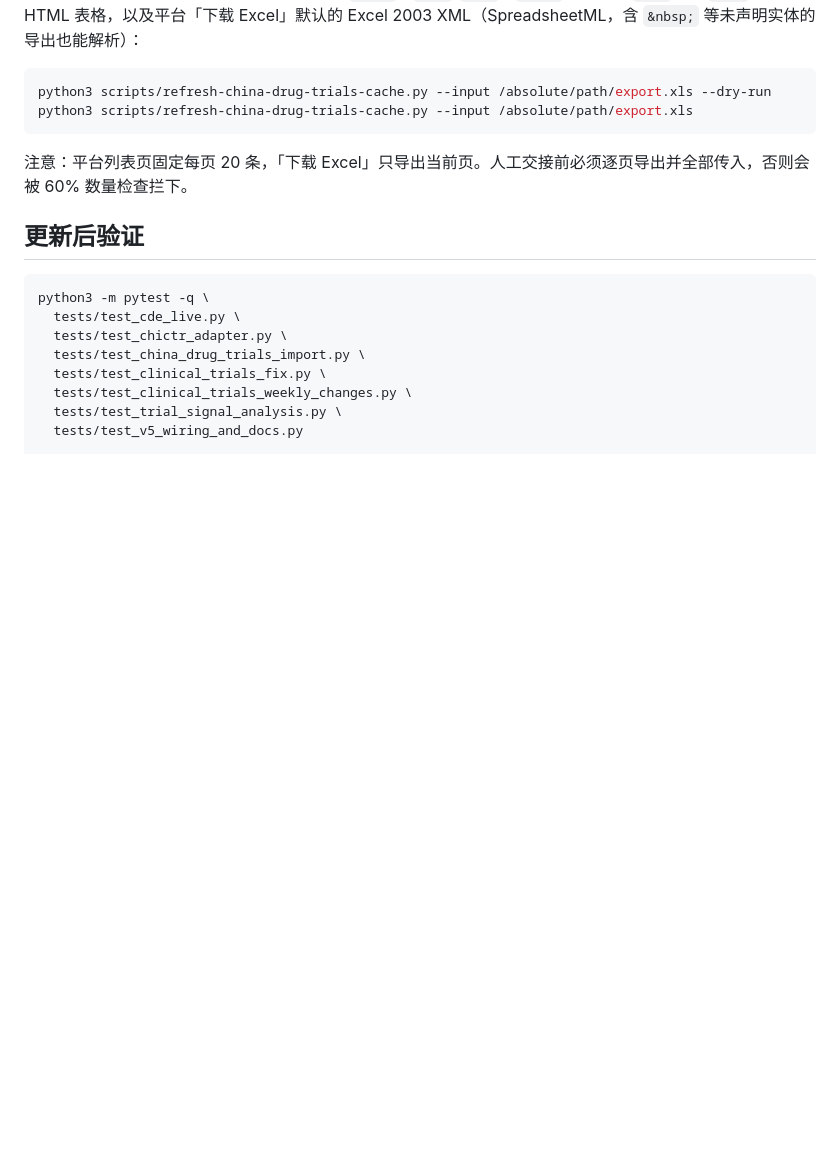
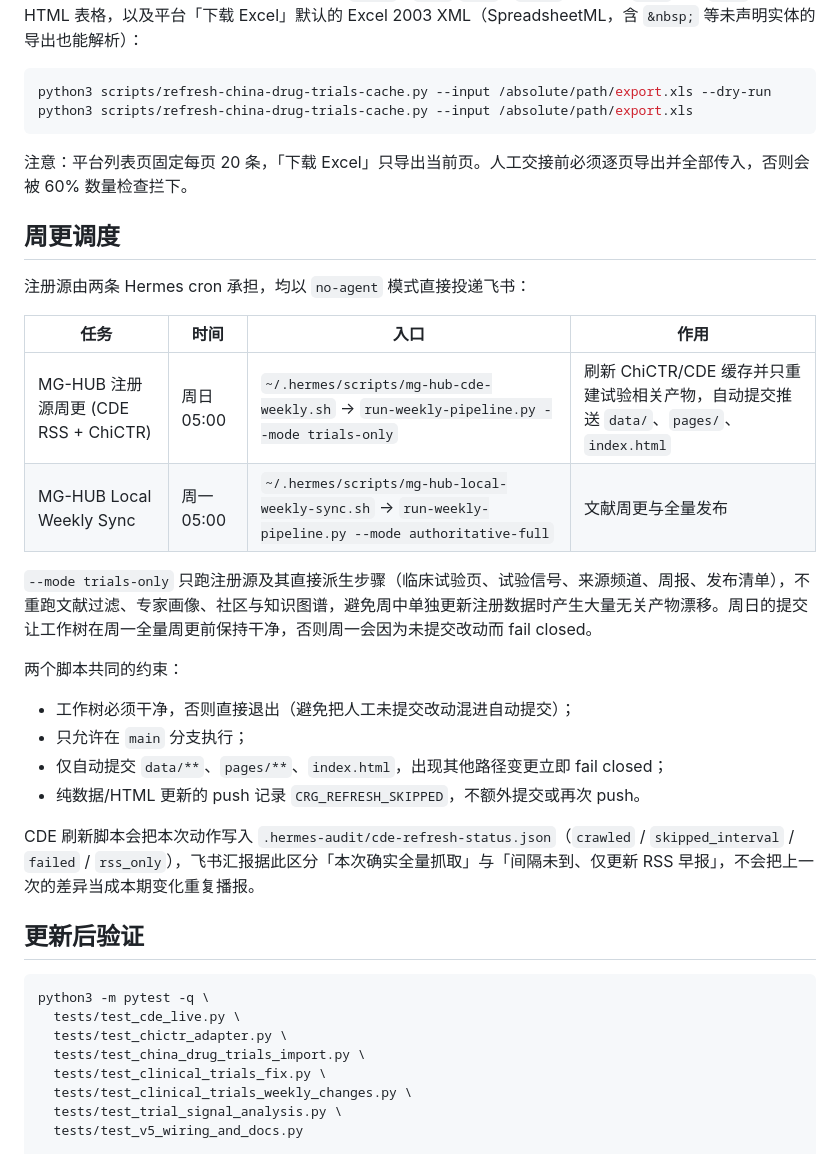
Before and after one commit to Reiger-luo/MA-MG-HUB, a Markdown page: report/runbooks/clinicalTrialsMaintenance.md, the part around the change. GitHub-like rendering; blank space fills up the shorter version.

Commit message:
docs(trials): 记录注册源周更 cron 调度与 trials-only 模式

````diff
--- a/report/runbooks/clinicalTrialsMaintenance.md
+++ b/report/runbooks/clinicalTrialsMaintenance.md
@@ -133,6 +133,26 @@ python3 scripts/refresh-china-drug-trials-cache.py --input /absolute/path/export
 
 注意：平台列表页固定每页 20 条，「下载 Excel」只导出当前页。人工交接前必须逐页导出并全部传入，否则会被 60% 数量检查拦下。
 
+## 周更调度
+
+注册源由两条 Hermes cron 承担，均以 `no-agent` 模式直接投递飞书：
+
+| 任务 | 时间 | 入口 | 作用 |
+|---|---|---|---|
+| MG-HUB 注册源周更 (CDE RSS + ChiCTR) | 周日 05:00 | `~/.hermes/scripts/mg-hub-cde-weekly.sh` → `run-weekly-pipeline.py --mode trials-only` | 刷新 ChiCTR/CDE 缓存并只重建试验相关产物，自动提交推送 `data/`、`pages/`、`index.html` |
+| MG-HUB Local Weekly Sync | 周一 05:00 | `~/.hermes/scripts/mg-hub-local-weekly-sync.sh` → `run-weekly-pipeline.py --mode authoritative-full` | 文献周更与全量发布 |
+
+`--mode trials-only` 只跑注册源及其直接派生步骤（临床试验页、试验信号、来源频道、周报、发布清单），不重跑文献过滤、专家画像、社区与知识图谱，避免周中单独更新注册数据时产生大量无关产物漂移。周日的提交让工作树在周一全量周更前保持干净，否则周一会因为未提交改动而 fail closed。
+
+两个脚本共同的约束：
+
+- 工作树必须干净，否则直接退出（避免把人工未提交改动混进自动提交）；
+- 只允许在 `main` 分支执行；
+- 仅自动提交 `data/**`、`pages/**`、`index.html`，出现其他路径变更立即 fail closed；
+- 纯数据/HTML 更新的 push 记录 `CRG_REFRESH_SKIPPED`，不额外提交或再次 push。
+
+CDE 刷新脚本会把本次动作写入 `.hermes-audit/cde-refresh-status.json`（`crawled` / `skipped_interval` / `failed` / `rss_only`），飞书汇报据此区分「本次确实全量抓取」与「间隔未到、仅更新 RSS 早报」，不会把上一次的差异当成本期变化重复播报。
+
 ## 更新后验证
 
 ```bash
````
